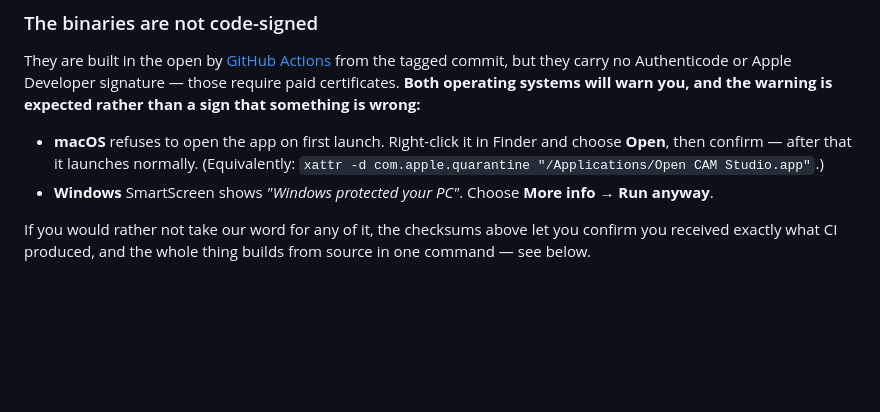
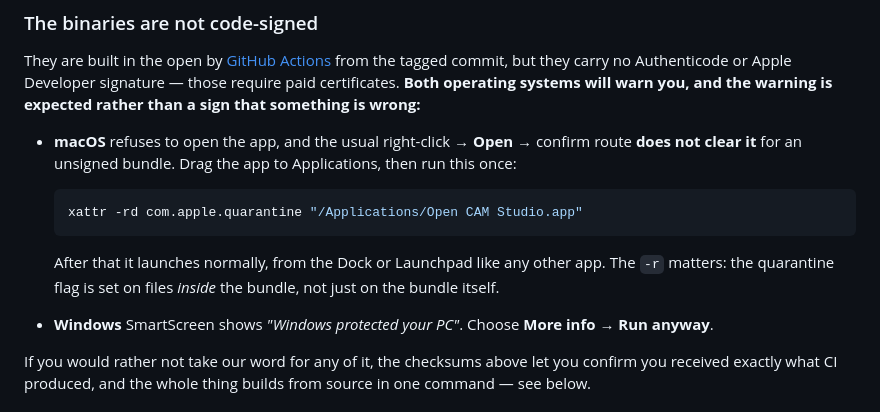
Before and after one commit to pr0m1th3as/OpenCAMStudio, a Markdown page: README.md, the part around the change. GitHub-like rendering; blank space fills up the shorter version.

````diff
--- a/README.md
+++ b/README.md
@@ -88,9 +88,17 @@ tagged commit, but they carry no Authenticode or Apple Developer signature —
 those require paid certificates. **Both operating systems will warn you, and the
 warning is expected rather than a sign that something is wrong:**
 
-- **macOS** refuses to open the app on first launch. Right-click it in Finder and
-  choose **Open**, then confirm — after that it launches normally. (Equivalently:
-  `xattr -d com.apple.quarantine "/Applications/Open CAM Studio.app"`.)
+- **macOS** refuses to open the app, and the usual right-click → **Open** → confirm
+  route **does not clear it** for an unsigned bundle. Drag the app to Applications,
+  then run this once:
+
+  ```bash
+  xattr -rd com.apple.quarantine "/Applications/Open CAM Studio.app"
+  ```
+
+  After that it launches normally, from the Dock or Launchpad like any other app.
+  The `-r` matters: the quarantine flag is set on files *inside* the bundle, not
+  just on the bundle itself.
 - **Windows** SmartScreen shows *"Windows protected your PC"*. Choose **More
   info → Run anyway**.
 
````
Also changed, not shown: docs/release-notes/v0.1.0.md (+17 -6 lines).
